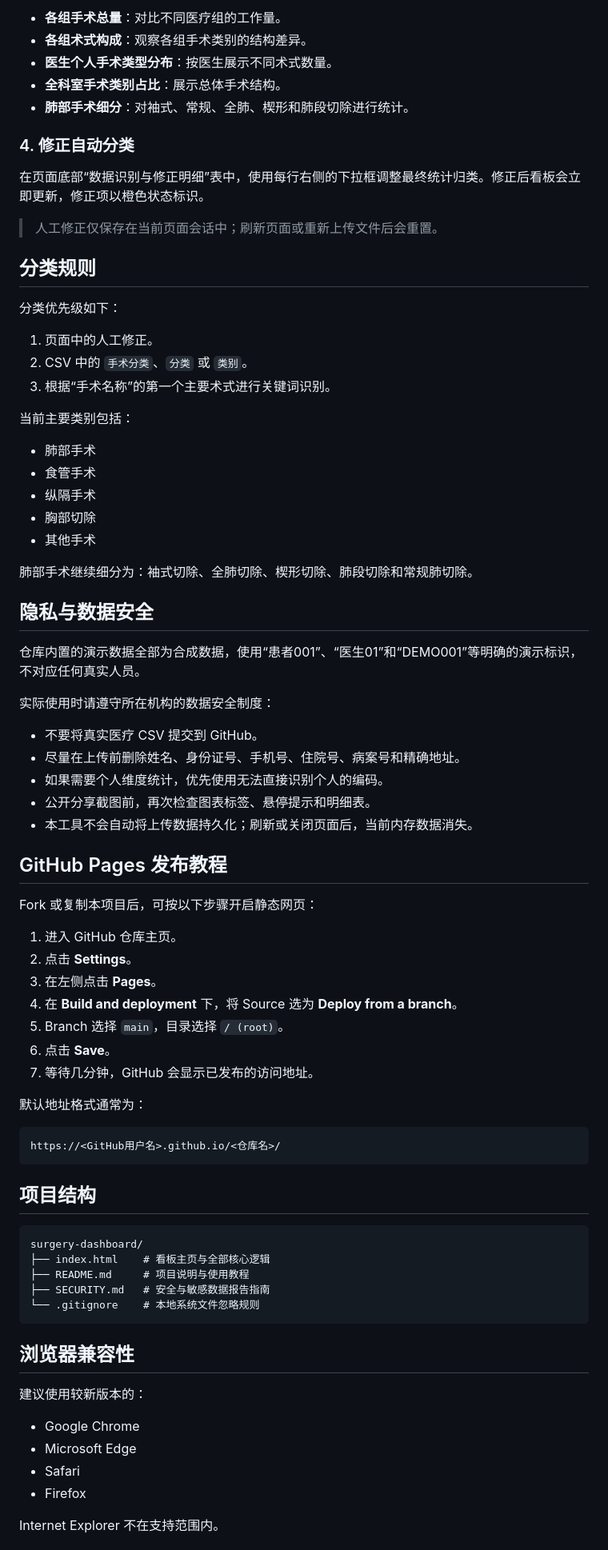
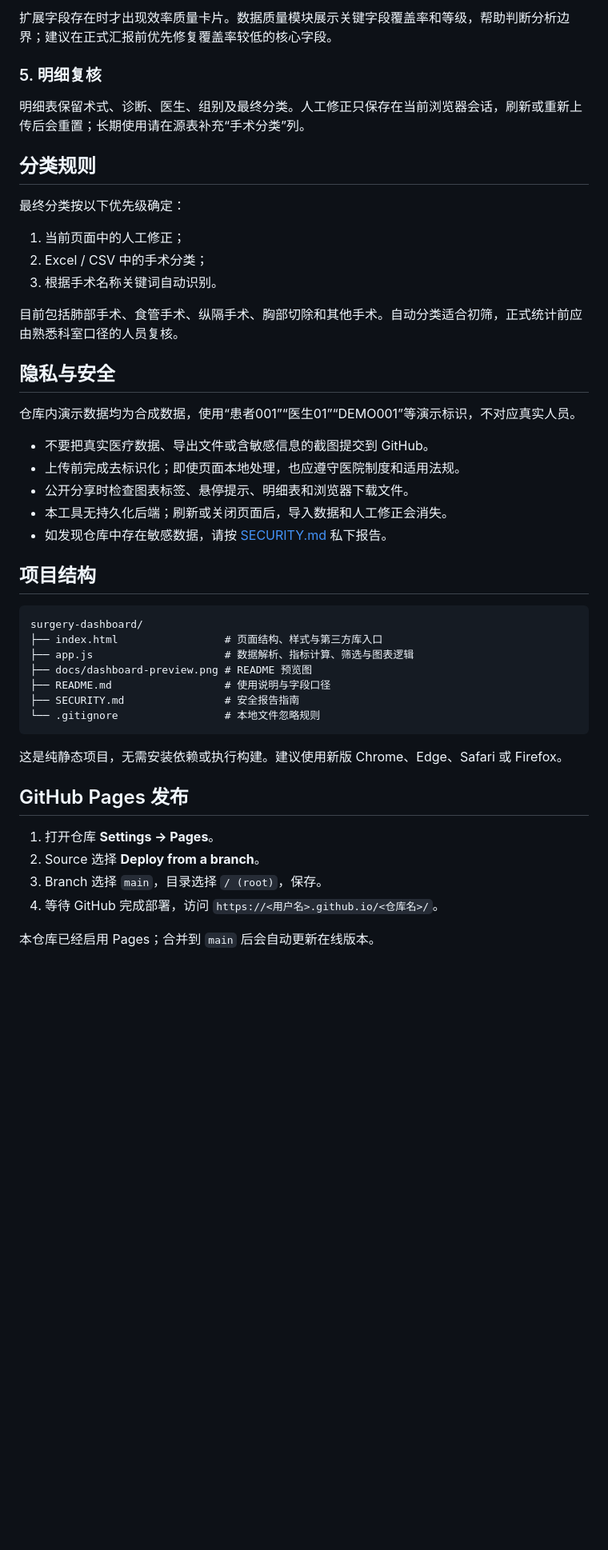
Before and after one commit to dongmingzh/surgery-dashboard, a Markdown page: README.md, the part around the change printed below. Shown: that part at 80% size. Drawn GitHub-style; blank space fills up the shorter version.

````diff
--- a/README.md
+++ b/README.md
@@ -93,82 +121,50 @@ http://localhost:8000
 
-- **各组手术总量**：对比不同医疗组的工作量。
-- **各组术式构成**：观察各组手术类别的结构差异。
-- **医生个人手术类型分布**：按医生展示不同术式数量。
-- **全科室手术类别占比**：展示总体手术结构。
-- **肺部手术细分**：对袖式、常规、全肺、楔形和肺段切除进行统计。
+扩展字段存在时才出现效率质量卡片。数据质量模块展示关键字段覆盖率和等级，帮助判断分析边界；建议在正式汇报前优先修复覆盖率较低的核心字段。
 
-### 4. 修正自动分类
+### 5. 明细复核
 
-在页面底部“数据识别与修正明细”表中，使用每行右侧的下拉框调整最终统计归类。修正后看板会立即更新，修正项以橙色状态标识。
-
-> 人工修正仅保存在当前页面会话中；刷新页面或重新上传文件后会重置。
+明细表保留术式、诊断、医生、组别及最终分类。人工修正只保存在当前浏览器会话，刷新或重新上传后会重置；长期使用请在源表补充“手术分类”列。
 
 ## 分类规则
 
-分类优先级如下：
+最终分类按以下优先级确定：
 
-1. 页面中的人工修正。
-2. CSV 中的 `手术分类`、`分类` 或 `类别`。
-3. 根据“手术名称”的第一个主要术式进行关键词识别。
+1. 当前页面中的人工修正；
+2. Excel / CSV 中的手术分类；
+3. 根据手术名称关键词自动识别。
 
-当前主要类别包括：
+目前包括肺部手术、食管手术、纵隔手术、胸部切除和其他手术。自动分类适合初筛，正式统计前应由熟悉科室口径的人员复核。
 
-- 肺部手术
-- 食管手术
-- 纵隔手术
-- 胸部切除
-- 其他手术
+## 隐私与安全
 
-肺部手术继续细分为：袖式切除、全肺切除、楔形切除、肺段切除和常规肺切除。
+仓库内演示数据均为合成数据，使用“患者001”“医生01”“DEMO001”等演示标识，不对应真实人员。
 
-## 隐私与数据安全
-
-仓库内置的演示数据全部为合成数据，使用“患者001”、“医生01”和“DEMO001”等明确的演示标识，不对应任何真实人员。
-
-实际使用时请遵守所在机构的数据安全制度：
-
-- 不要将真实医疗 CSV 提交到 GitHub。
-- 尽量在上传前删除姓名、身份证号、手机号、住院号、病案号和精确地址。
-- 如果需要个人维度统计，优先使用无法直接识别个人的编码。
-- 公开分享截图前，再次检查图表标签、悬停提示和明细表。
-- 本工具不会自动将上传数据持久化；刷新或关闭页面后，当前内存数据消失。
-
-## GitHub Pages 发布教程
-
-Fork 或复制本项目后，可按以下步骤开启静态网页：
-
-1. 进入 GitHub 仓库主页。
-2. 点击 **Settings**。
-3. 在左侧点击 **Pages**。
-4. 在 **Build and deployment** 下，将 Source 选为 **Deploy from a branch**。
-5. Branch 选择 `main`，目录选择 `/ (root)`。
-6. 点击 **Save**。
-7. 等待几分钟，GitHub 会显示已发布的访问地址。
-
-默认地址格式通常为：
-
-```text
-https://<GitHub用户名>.github.io/<仓库名>/
-```
+- 不要把真实医疗数据、导出文件或含敏感信息的截图提交到 GitHub。
+- 上传前完成去标识化；即使页面本地处理，也应遵守医院制度和适用法规。
+- 公开分享时检查图表标签、悬停提示、明细表和浏览器下载文件。
+- 本工具无持久化后端；刷新或关闭页面后，导入数据和人工修正会消失。
+- 如发现仓库中存在敏感数据，请按 [SECURITY.md](SECURITY.md) 私下报告。
 
 ## 项目结构
 
 ```text
 surgery-dashboard/
-├── index.html    # 看板主页与全部核心逻辑
-├── README.md     # 项目说明与使用教程
-├── SECURITY.md   # 安全与敏感数据报告指南
-└── .gitignore    # 本地系统文件忽略规则
+├── index.html                 # 页面结构、样式与第三方库入口
+├── app.js                     # 数据解析、指标计算、筛选与图表逻辑
+├── docs/dashboard-preview.png # README 预览图
+├── README.md                  # 使用说明与字段口径
+├── SECURITY.md                # 安全报告指南
+└── .gitignore                 # 本地文件忽略规则
 ```
 
-## 浏览器兼容性
+这是纯静态项目，无需安装依赖或执行构建。建议使用新版 Chrome、Edge、Safari 或 Firefox。
 
-建议使用较新版本的：
+## GitHub Pages 发布
 
-- Google Chrome
-- Microsoft Edge
-- Safari
-- Firefox
+1. 打开仓库 **Settings → Pages**。
+2. Source 选择 **Deploy from a branch**。
+3. Branch 选择 `main`，目录选择 `/ (root)`，保存。
+4. 等待 GitHub 完成部署，访问 `https://<用户名>.github.io/<仓库名>/`。
 
-Internet Explorer 不在支持范围内。
+本仓库已经启用 Pages；合并到 `main` 后会自动更新在线版本。
 
````
Also changed, not shown: other parts of README.md (+93 -82 lines), docs/dashboard-preview.png, 2 other files.
